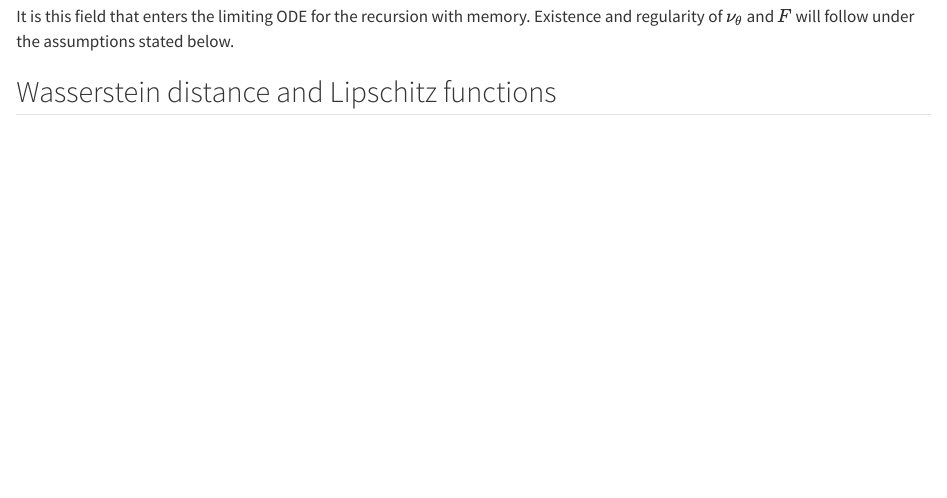
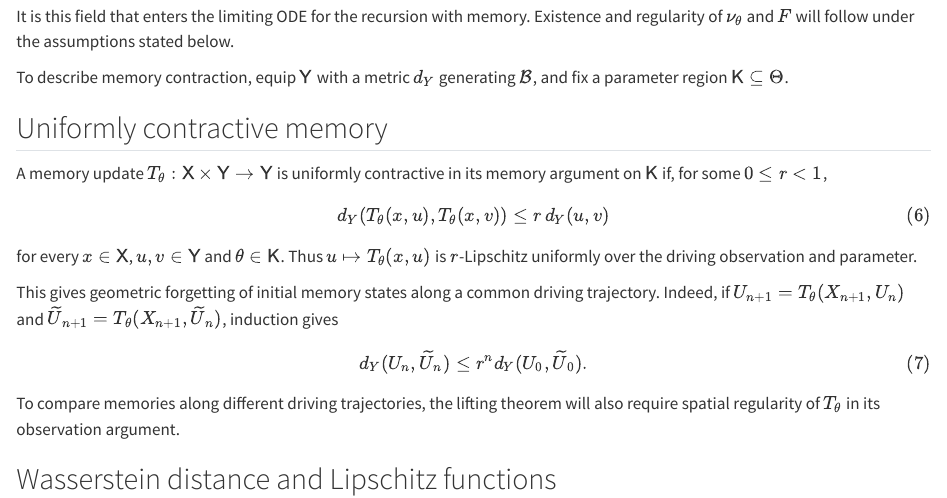
Before and after one commit to jsimbadev/markov-controlled-sa, a Quarto document (sections/02-general-framework.qmd): the page in a window 1100 px wide, from 860 px down. Rendered offline with R 4.5, knitr and Pandoc in place of Quarto, with nearby package versions.

Commit message:
Define contractive memory before spatial regularity

```diff
--- a/sections/02-general-framework.qmd
+++ b/sections/02-general-framework.qmd
@@ -42,6 +42,28 @@ F(\theta)=\nu_\theta(G_\theta).
 $$ {#eq-general-stationary-field}
 
 It is this field that enters the limiting ODE for the recursion with memory. Existence and regularity of $\nu_\theta$ and $F$ will follow under the assumptions stated below.
+
+To describe memory contraction, equip $\mathsf Y$ with a metric $d_Y$ generating $\mathcal B$, and fix a parameter region $\mathsf K\subseteq\Theta$.
+
+::: {#def-contractive-memory}
+## Uniformly contractive memory
+
+A memory update $T_\theta:\mathsf X\times\mathsf Y\to\mathsf Y$ is uniformly contractive in its memory argument on $\mathsf K$ if, for some $0\leq r<1$,
+
+$$
+d_Y(T_\theta(x,u),T_\theta(x,v))\leq r\,d_Y(u,v)
+$$ {#eq-memory-contraction}
+
+for every $x\in\mathsf X$, $u,v\in\mathsf Y$ and $\theta\in\mathsf K$. Thus $u\mapsto T_\theta(x,u)$ is $r$-Lipschitz uniformly over the driving observation and parameter.
+:::
+
+This gives geometric forgetting of initial memory states along a common driving trajectory. Indeed, if $U_{n+1}=T_\theta(X_{n+1},U_n)$ and $\widetilde U_{n+1}=T_\theta(X_{n+1},\widetilde U_n)$, induction gives
+
+$$
+d_Y(U_n,\widetilde U_n)\leq r^n d_Y(U_0,\widetilde U_0).
+$$ {#eq-common-driver-forgetting}
+
+To compare memories along different driving trajectories, the lifting theorem will also require spatial regularity of $T_\theta$ in its observation argument.
 
 ## Wasserstein distance and Lipschitz functions
 
```
Also changed, not shown: notes/proof-obligations.md (+2 -1 lines), sections/03-wasserstein-lifting.qmd (+14 -6 lines).
